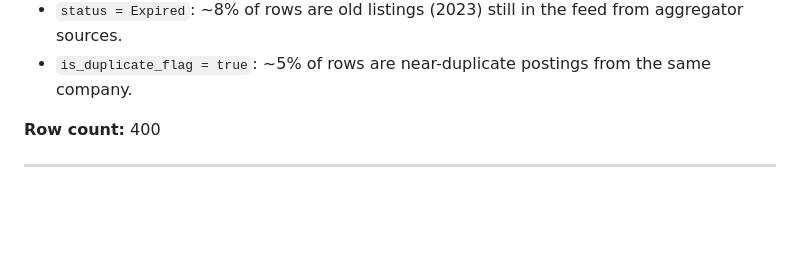
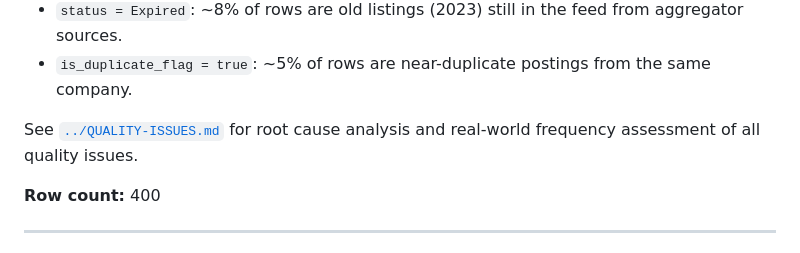
Before and after one commit to BrettReifs/data-storytelling-workshop, a Markdown page: data/job-market/README.md, the part around the change. Drawn GitHub-style; blank space fills up the shorter version.

```diff
--- a/data/job-market/README.md
+++ b/data/job-market/README.md
@@ -29,6 +29,8 @@ Synthetic data representing the Seattle-area data analytics job and internship m
 - `salary_min` / `salary_max`: empty on ~30% of rows. Missing at random, not systematically.
 - `status = Expired`: ~8% of rows are old listings (2023) still in the feed from aggregator sources.
 - `is_duplicate_flag = true`: ~5% of rows are near-duplicate postings from the same company.
+
+See [`../QUALITY-ISSUES.md`](../QUALITY-ISSUES.md) for root cause analysis and real-world frequency assessment of all quality issues.
 
 **Row count:** 400
 
```
Also changed, not shown: data/QUALITY-ISSUES.md (added, +169 -0 lines), data/coffee-shops/README.md (+2 -0 lines).
